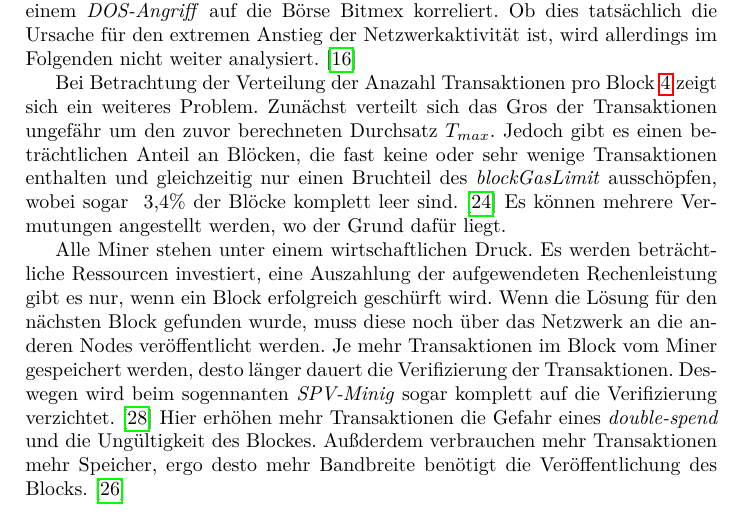
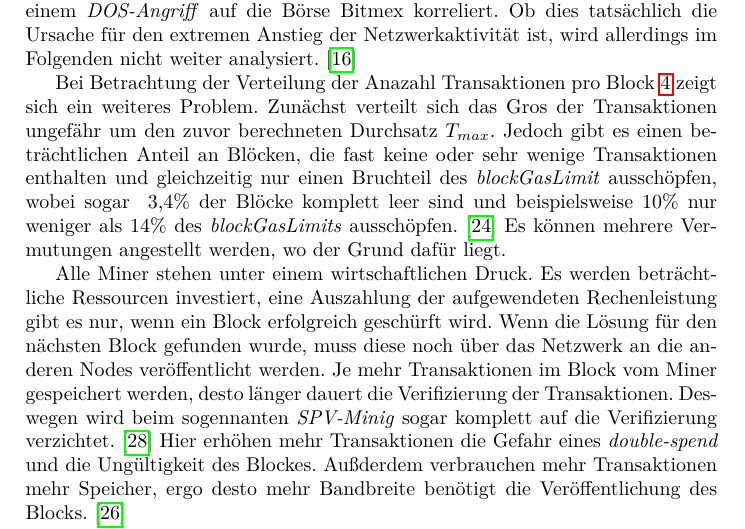
Before and after one commit to campfireman/SEM-ethereum-transactions, a LaTeX paper (paper.tex): part of page 9 of 16, cut so that both start at the same text. Compiled offline with pdfLaTeX.

Commit message:
small fixes

```diff
--- a/paper.tex
+++ b/paper.tex
@@ -236,7 +236,7 @@ $$
   \label{transactions_gasprice_timeseries}
 \end{figure}
 
-Bei Betrachtung der Verteilung der Anazahl Transaktionen pro Block \ref{blocks_transactions_per_block} zeigt sich ein weiteres Problem. Zunächst verteilt sich das Gros der Transaktionen ungefähr um den zuvor berechneten Durchsatz $ T_{max} $. Jedoch gibt es einen beträchtlichen Anteil an Blöcken, die fast keine oder sehr wenige Transaktionen enthalten und gleichzeitig nur einen Bruchteil des \textit{blockGasLimit} ausschöpfen, wobei sogar ~3,4\% der Blöcke komplett leer sind. \cite{neemann_appendix_nodate} Es können mehrere Vermutungen angestellt werden, wo der Grund dafür liegt.
+Bei Betrachtung der Verteilung der Anazahl Transaktionen pro Block \ref{blocks_transactions_per_block} zeigt sich ein weiteres Problem. Zunächst verteilt sich das Gros der Transaktionen ungefähr um den zuvor berechneten Durchsatz $ T_{max} $. Jedoch gibt es einen beträchtlichen Anteil an Blöcken, die fast keine oder sehr wenige Transaktionen enthalten und gleichzeitig nur einen Bruchteil des \textit{blockGasLimit} ausschöpfen, wobei sogar ~3,4\% der Blöcke komplett leer sind und beispielsweise 10\% nur weniger als 14\% des \textit{blockGasLimits} ausschöpfen. \cite{neemann_appendix_nodate} Es können mehrere Vermutungen angestellt werden, wo der Grund dafür liegt.
 
 Alle Miner stehen unter einem wirtschaftlichen Druck. Es werden beträchtliche Ressourcen investiert, eine Auszahlung der aufgewendeten Rechenleistung gibt es nur, wenn ein Block erfolgreich geschürft wird. Wenn die Lösung für den nächsten Block gefunden wurde, muss diese noch über das Netzwerk an die anderen Nodes veröffentlicht werden. Je mehr Transaktionen im Block vom Miner gespeichert werden, desto länger dauert die Verifizierung der Transaktionen. Deswegen wird beim sogennanten \textit{SPV-Minig} sogar komplett auf die Verifizierung verzichtet. \cite{svanevik_why_2018} Hier erhöhen mehr Transaktionen die Gefahr eines \textit{double-spend} und die Ungültigkeit des Blockes. Außderdem verbrauchen mehr Transaktionen mehr Speicher, ergo desto mehr Bandbreite benötigt die Veröffentlichung des Blocks. \cite{research_empty_nodate}
 
```
Also changed, not shown: paper.pdf.
